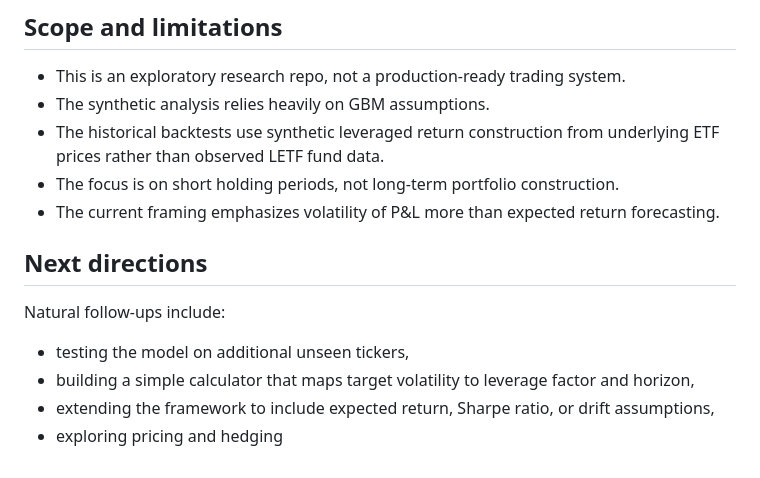
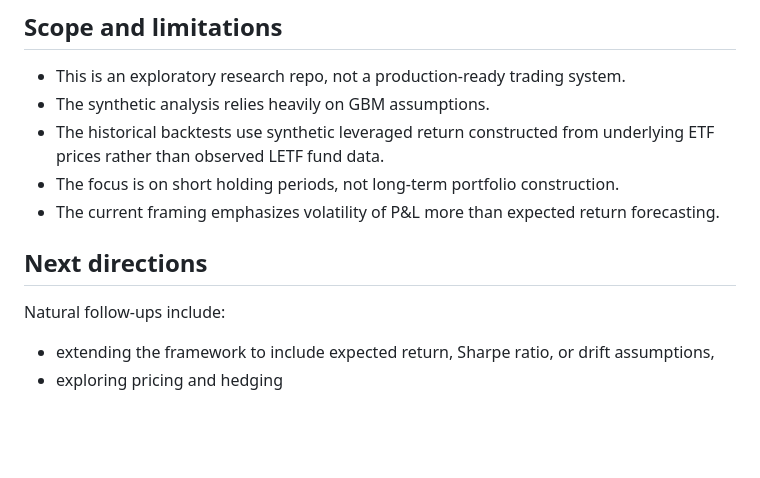
Before and after one commit to albesianor/Leveraged-ETFs, a Markdown page: README.md, the part around the change. GitHub-like rendering; blank space fills up the shorter version.

Commit message:
docs: clean up readme

```diff
--- a/README.md
+++ b/README.md
@@ -92,7 +92,7 @@ If you want to run the parquet-based historical-data notebooks from scratch, you
 
 - This is an exploratory research repo, not a production-ready trading system.
 - The synthetic analysis relies heavily on GBM assumptions.
-- The historical backtests use synthetic leveraged return construction from underlying ETF prices rather than observed LETF fund data.
+- The historical backtests use synthetic leveraged return constructed from underlying ETF prices rather than observed LETF fund data.
 - The focus is on short holding periods, not long-term portfolio construction.
 - The current framing emphasizes volatility of P&L more than expected return forecasting.
 
@@ -100,7 +100,5 @@ If you want to run the parquet-based historical-data notebooks from scratch, you
 
 Natural follow-ups include:
 
-- testing the model on additional unseen tickers,
-- building a simple calculator that maps target volatility to leverage factor and horizon,
 - extending the framework to include expected return, Sharpe ratio, or drift assumptions,
 - exploring pricing and hedging
```
